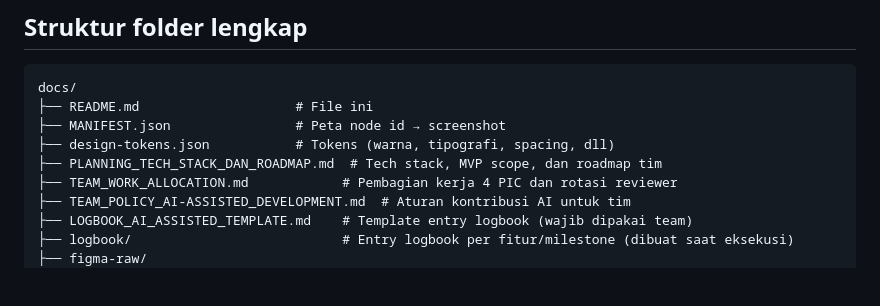
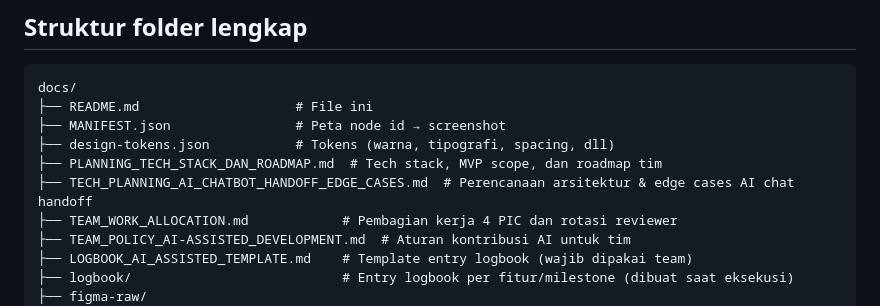
Before and after one commit to Hylmi-S-P/the-grand-budapest-hotel, a Markdown page: docs/README.md, the part around the change. Rendered like a GitHub page; blank space fills up the shorter version.

Commit message:
edge case chat bot ai

```diff
--- a/docs/README.md
+++ b/docs/README.md
@@ -38,6 +38,7 @@ docs/
 ├── MANIFEST.json                # Peta node id → screenshot
 ├── design-tokens.json           # Tokens (warna, tipografi, spacing, dll)
 ├── PLANNING_TECH_STACK_DAN_ROADMAP.md  # Tech stack, MVP scope, dan roadmap tim
+├── TECH_PLANNING_AI_CHATBOT_HANDOFF_EDGE_CASES.md  # Perencanaan arsitektur & edge cases AI chat handoff
 ├── TEAM_WORK_ALLOCATION.md            # Pembagian kerja 4 PIC dan rotasi reviewer
 ├── TEAM_POLICY_AI-ASSISTED_DEVELOPMENT.md  # Aturan kontribusi AI untuk tim
 ├── LOGBOOK_AI_ASSISTED_TEMPLATE.md    # Template entry logbook (wajib dipakai team)
```
Also changed, not shown: docs/TECH_PLANNING_AI_CHATBOT_HANDOFF_EDGE_CASES.md (added, +174 -0 lines).
